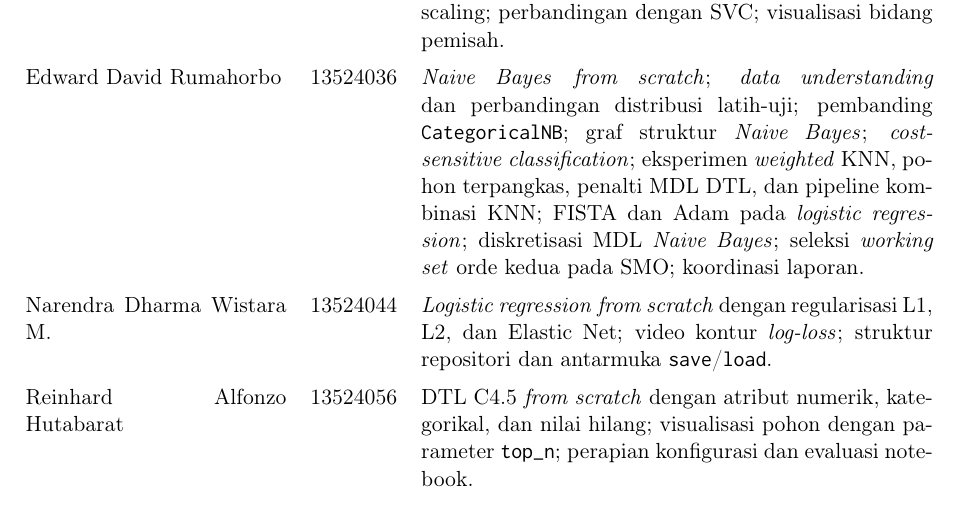
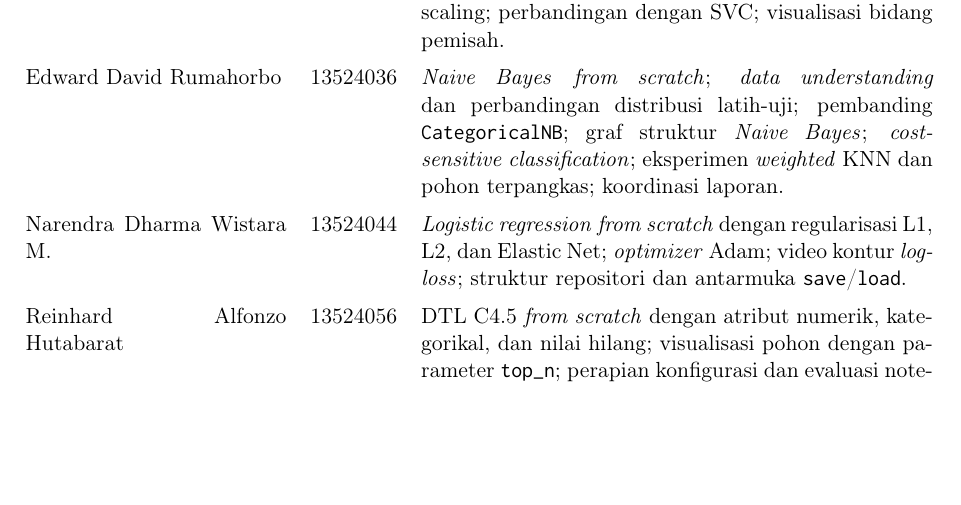
Before and after one commit to bangedaw/IF3170_G02_nutellabear, a LaTeX document (docs/laporan.tex, which reads docs/parts/penutup.tex): part of page 47 of 50, cut so that both start at the same text, the shorter picture padded with empty space. Compiled offline with pdfLaTeX.

Commit message:
docs: kembalikan pembagian tugas awal pada laporan

```diff
--- a/docs/parts/penutup.tex
+++ b/docs/parts/penutup.tex
@@ -10,8 +10,8 @@ Pembagian berikut disusun dari rencana kerja pada \path{SPEC.md} dan riwayat \te
         \textbf{Nama Lengkap} & \textbf{NIM} & \textbf{Tugas/Kontribusi} \\
         \midrule
         Samuelson Dharmawan Tanuraharja & 13524001 & SVM \textit{from scratch} dengan SMO, kernel linear, polinomial, dan Gaussian; strategi subsampel dan Platt scaling; perbandingan dengan SVC; visualisasi bidang pemisah. \\
-        Edward David Rumahorbo & 13524036 & \textit{Naive Bayes} \textit{from scratch}; \textit{data understanding} dan perbandingan distribusi latih-uji; pembanding \texttt{CategoricalNB}; graf struktur \textit{Naive Bayes}; \textit{cost-sensitive classification}; eksperimen \textit{weighted} KNN, pohon terpangkas, penalti MDL DTL, dan pipeline kombinasi KNN; FISTA dan Adam pada \textit{logistic regression}; diskretisasi MDL \textit{Naive Bayes}; seleksi \textit{working set} orde kedua pada SMO; koordinasi laporan. \\
-        Narendra Dharma Wistara M. & 13524044 & \textit{Logistic regression} \textit{from scratch} dengan regularisasi L1, L2, dan Elastic Net; video kontur \textit{log-loss}; struktur repositori dan antarmuka \texttt{save}/\texttt{load}. \\
+        Edward David Rumahorbo & 13524036 & \textit{Naive Bayes} \textit{from scratch}; \textit{data understanding} dan perbandingan distribusi latih-uji; pembanding \texttt{CategoricalNB}; graf struktur \textit{Naive Bayes}; \textit{cost-sensitive classification}; eksperimen \textit{weighted} KNN dan pohon terpangkas; koordinasi laporan. \\
+        Narendra Dharma Wistara M. & 13524044 & \textit{Logistic regression} \textit{from scratch} dengan regularisasi L1, L2, dan Elastic Net; \textit{optimizer} Adam; video kontur \textit{log-loss}; struktur repositori dan antarmuka \texttt{save}/\texttt{load}. \\
         Reinhard Alfonzo Hutabarat & 13524056 & DTL C4.5 \textit{from scratch} dengan atribut numerik, kategorikal, dan nilai hilang; visualisasi pohon dengan parameter \texttt{top\_n}; perapian konfigurasi dan evaluasi notebook. \\
         Miguel Rangga Deardo Sinaga & 13524069 & \textit{Pipeline preprocessing}; modul evaluasi dan \textit{stratified k-fold}; KNN \textit{from scratch}; integrasi notebook; \textit{submission} Kaggle dan pemeriksaan reprodusibilitas. \\
         \bottomrule
```
Also changed, not shown: docs/laporan.pdf.
